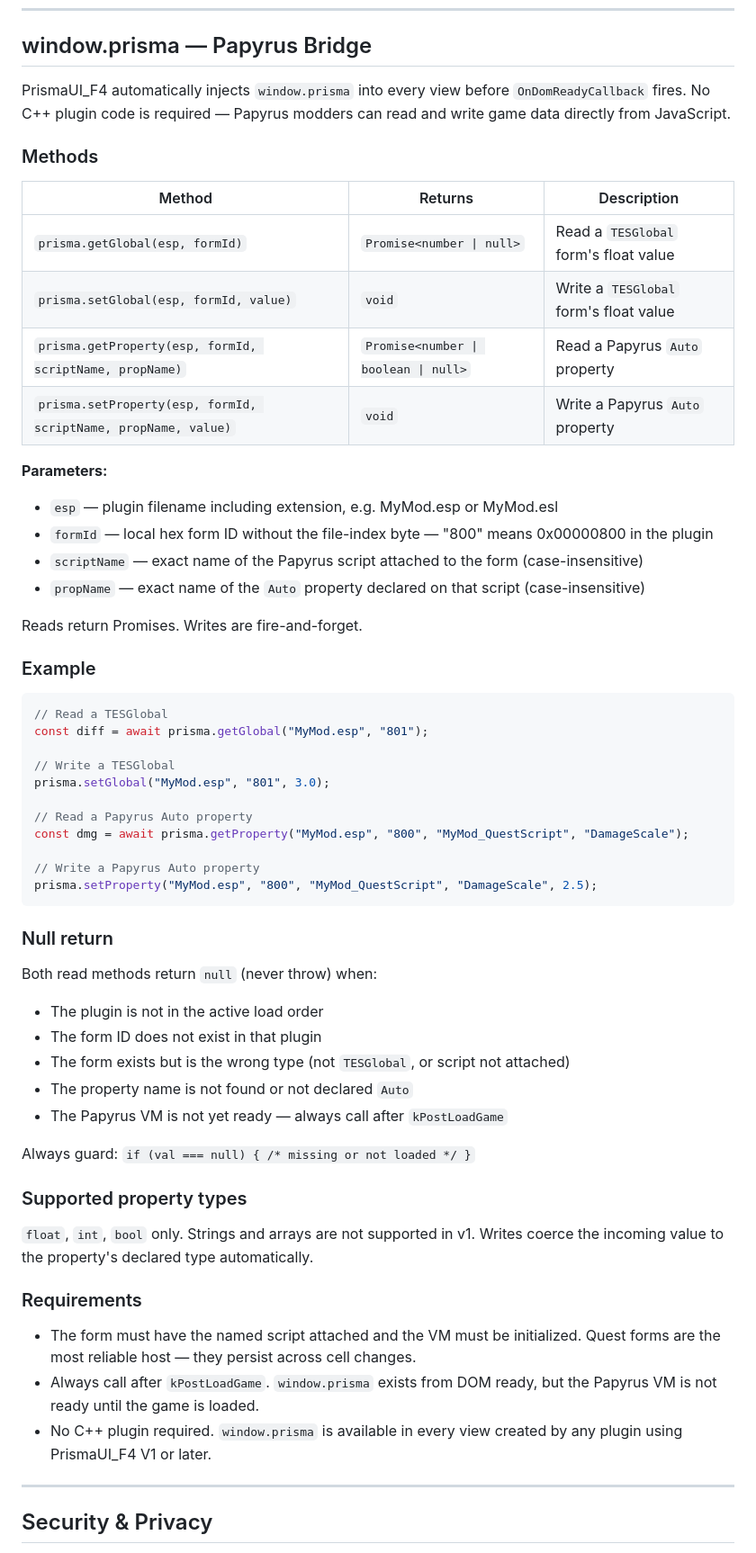
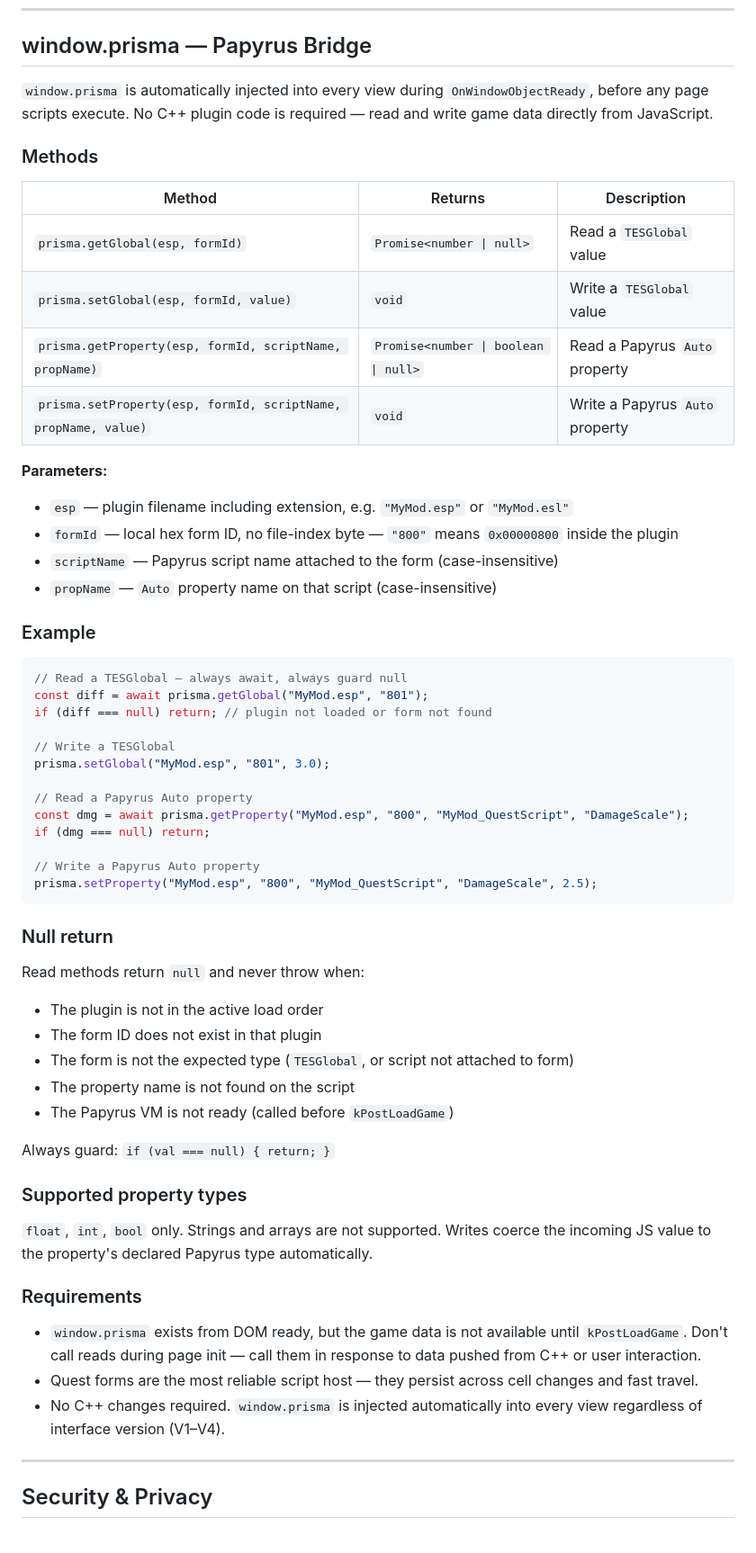
Before and after one commit to Bobbybear007/framework-F4-Conversion, a Markdown page: docs/api-reference.md, the part around the change. Shown at 90% size. Drawn GitHub-style.

Commit message:
docs: update window.prisma bridge reference

````diff
--- a/docs/api-reference.md
+++ b/docs/api-reference.md
@@ -586,37 +586,37 @@ Toggle (key press):
 
 ## window.prisma — Papyrus Bridge
 
-PrismaUI_F4 automatically injects `window.prisma` into every view before `OnDomReadyCallback` fires. No C++ plugin code is required — Papyrus modders can read and write game data directly from JavaScript.
+`window.prisma` is automatically injected into every view during `OnWindowObjectReady`, before any page scripts execute. No C++ plugin code is required — read and write game data directly from JavaScript.
 
 ### Methods
 
 | Method | Returns | Description |
 |---|---|---|
-| `prisma.getGlobal(esp, formId)` | `Promise<number \| null>` | Read a `TESGlobal` form's float value |
-| `prisma.setGlobal(esp, formId, value)` | `void` | Write a `TESGlobal` form's float value |
+| `prisma.getGlobal(esp, formId)` | `Promise<number \| null>` | Read a `TESGlobal` value |
+| `prisma.setGlobal(esp, formId, value)` | `void` | Write a `TESGlobal` value |
 | `prisma.getProperty(esp, formId, scriptName, propName)` | `Promise<number \| boolean \| null>` | Read a Papyrus `Auto` property |
 | `prisma.setProperty(esp, formId, scriptName, propName, value)` | `void` | Write a Papyrus `Auto` property |
 
 **Parameters:**
 
-- `esp` — plugin filename including extension, e.g. MyMod.esp or MyMod.esl
-- `formId` — local hex form ID without the file-index byte — "800" means 0x00000800 in the plugin
-- `scriptName` — exact name of the Papyrus script attached to the form (case-insensitive)
-- `propName` — exact name of the `Auto` property declared on that script (case-insensitive)
-
-Reads return Promises. Writes are fire-and-forget.
+- `esp` — plugin filename including extension, e.g. `"MyMod.esp"` or `"MyMod.esl"`
+- `formId` — local hex form ID, no file-index byte — `"800"` means `0x00000800` inside the plugin
+- `scriptName` — Papyrus script name attached to the form (case-insensitive)
+- `propName` — `Auto` property name on that script (case-insensitive)
 
 ### Example
 
 ```js
-// Read a TESGlobal
+// Read a TESGlobal — always await, always guard null
 const diff = await prisma.getGlobal("MyMod.esp", "801");
+if (diff === null) return; // plugin not loaded or form not found
 
 // Write a TESGlobal
 prisma.setGlobal("MyMod.esp", "801", 3.0);
 
 // Read a Papyrus Auto property
 const dmg = await prisma.getProperty("MyMod.esp", "800", "MyMod_QuestScript", "DamageScale");
+if (dmg === null) return;
 
 // Write a Papyrus Auto property
 prisma.setProperty("MyMod.esp", "800", "MyMod_QuestScript", "DamageScale", 2.5);
@@ -624,24 +624,24 @@ prisma.setProperty("MyMod.esp", "800", "MyMod_QuestScript", "DamageScale", 2.5);
 
 ### Null return
 
-Both read methods return `null` (never throw) when:
+Read methods return `null` and never throw when:
 - The plugin is not in the active load order
 - The form ID does not exist in that plugin
-- The form exists but is the wrong type (not `TESGlobal`, or script not attached)
-- The property name is not found or not declared `Auto`
-- The Papyrus VM is not yet ready — always call after `kPostLoadGame`
+- The form is not the expected type (`TESGlobal`, or script not attached to form)
+- The property name is not found on the script
+- The Papyrus VM is not ready (called before `kPostLoadGame`)
 
-Always guard: `if (val === null) { /* missing or not loaded */ }`
+Always guard: `if (val === null) { return; }`
 
 ### Supported property types
 
-`float`, `int`, `bool` only. Strings and arrays are not supported in v1. Writes coerce the incoming value to the property's declared type automatically.
+`float`, `int`, `bool` only. Strings and arrays are not supported. Writes coerce the incoming JS value to the property's declared Papyrus type automatically.
 
 ### Requirements
 
-- The form must have the named script attached and the VM must be initialized. Quest forms are the most reliable host — they persist across cell changes.
-- Always call after `kPostLoadGame`. `window.prisma` exists from DOM ready, but the Papyrus VM is not ready until the game is loaded.
-- No C++ plugin required. `window.prisma` is available in every view created by any plugin using PrismaUI_F4 V1 or later.
+- `window.prisma` exists from DOM ready, but the game data is not available until `kPostLoadGame`. Don't call reads during page init — call them in response to data pushed from C++ or user interaction.
+- Quest forms are the most reliable script host — they persist across cell changes and fast travel.
+- No C++ changes required. `window.prisma` is injected automatically into every view regardless of interface version (V1–V4).
 
 ---
 
````
